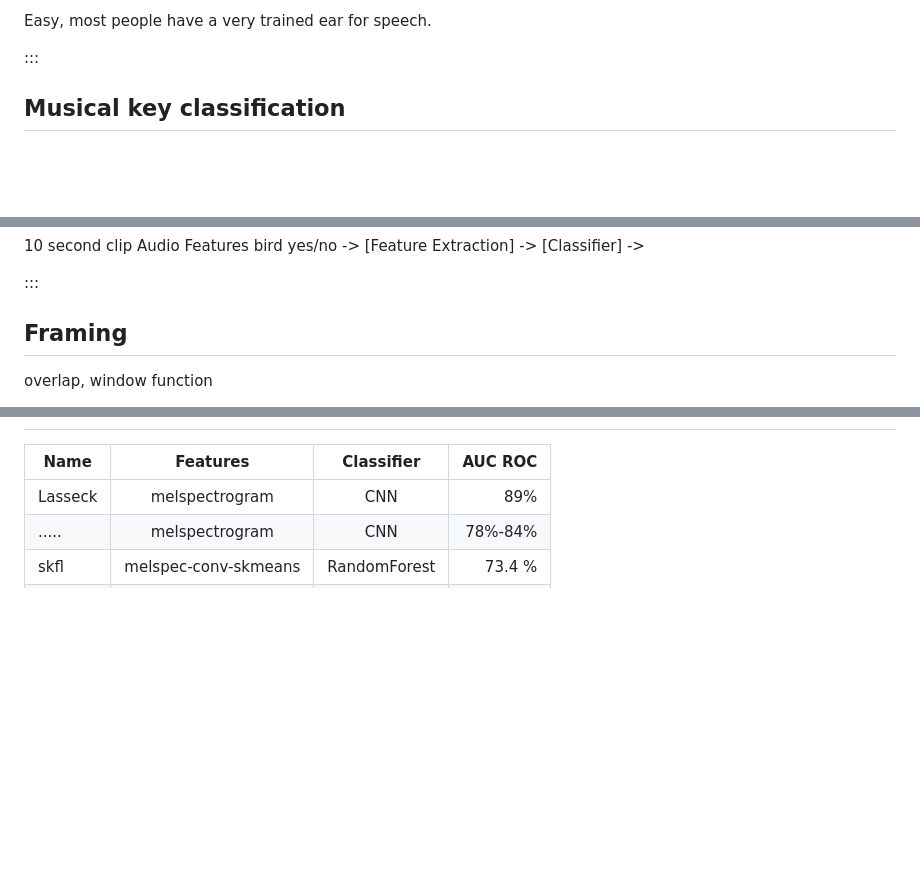
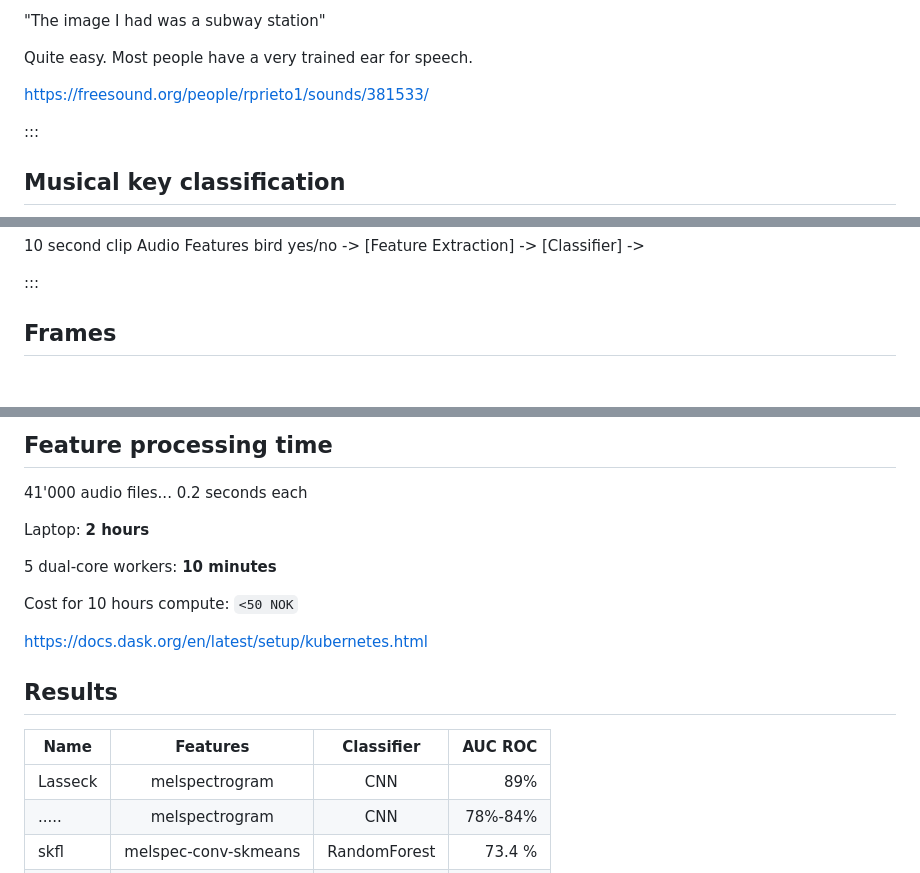
Before and after one commit to jonnor/datascience-master, a Markdown page: dat390/presentation.md, 3 parts joined by grey strips. GitHub-like rendering; blank space fills up the shorter version.

```diff
--- a/dat390/presentation.md
+++ b/dat390/presentation.md
@@ -58,7 +59,11 @@ What is this person saying?
 
 ::: notes
 
-Easy, most people have a very trained ear for speech.
+"The image I had was a subway station"
+
+Quite easy. Most people have a very trained ear for speech.
+
+https://freesound.org/people/rprieto1/sounds/381533/
 
 :::
 
@@ -256,6 +261,5 @@ Audio                Features            bird yes/no
 :::
 
 
-## Framing
-overlap, window function
+## Frames
 
@@ -413,3 +486,16 @@ TODO: add a nice image of deep learning. Neural network
+## Feature processing time
+
+41'000 audio files... 0.2 seconds each
+
+Laptop: **2 hours**
+
+5 dual-core workers: **10 minutes**
+
+Cost for 10 hours compute: `<50 NOK`
+
+https://docs.dask.org/en/latest/setup/kubernetes.html
+
+## Results
 
 
 | Name  | Features | Classifier |  AUC ROC  |
```
Also changed, not shown: other parts of dat390/presentation.md (+86 -16 lines), dat390/images/frog_spectrogram.png (added), dat390/images/frog_waveform.png (added), dat390/images/notebook-train-test.png (added), dat390/images/piano_spectrogram.png (added), dat390/images/piano_waveform.png (added), 1 other file.
